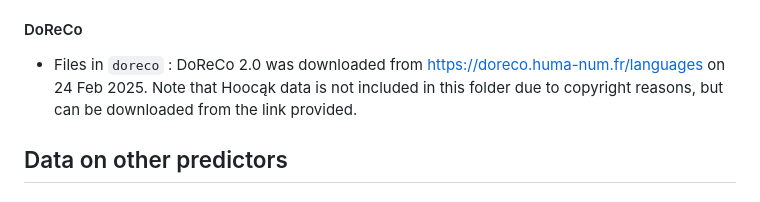
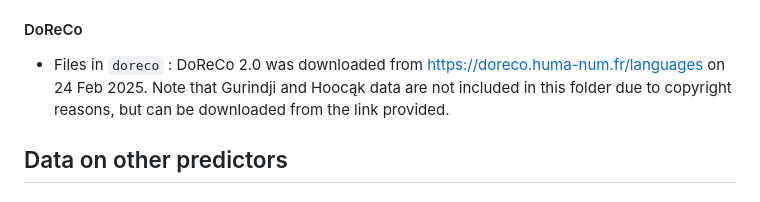
Before and after one commit to temuulenkh/lexicalization, a Markdown page: rawdata/README.md, the part around the change. Rendered like a GitHub page.

Commit message:
add Gurindji info in rawdata/readme

```diff
--- a/rawdata/README.md
+++ b/rawdata/README.md
@@ -21,7 +21,7 @@ This folder contains the raw data used for preprocessing.
 
 #### DoReCo
 
-* Files in `doreco` : DoReCo 2.0 was downloaded from https://doreco.huma-num.fr/languages on 24 Feb 2025. Note that Hoocąk data is not included in this folder due to copyright reasons, but can be downloaded from the link provided.
+* Files in `doreco` : DoReCo 2.0 was downloaded from https://doreco.huma-num.fr/languages on 24 Feb 2025. Note that Gurindji and Hoocąk data are not included in this folder due to copyright reasons, but can be downloaded from the link provided.
 
 ## Data on other predictors
 
```
